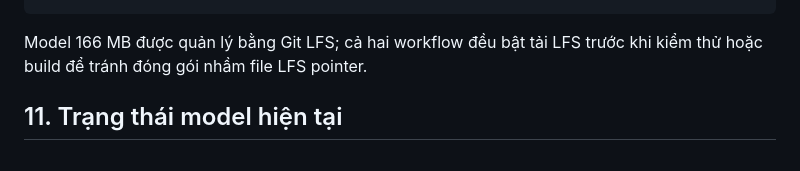
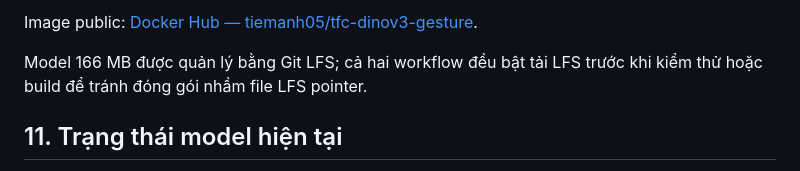
Before and after one commit to Tiemanh/TFC-Dino_V3, a Markdown page: README.md, the part around one of its changes. GitHub-like rendering.

Commit message:
Document public Docker Hub image

````diff
--- a/README.md
+++ b/README.md
@@ -386,4 +386,6 @@ docker run --rm -p 8501:8501 <dockerhub-username>/tfc-dinov3-gesture:latest
 ```
+
+Image public: [Docker Hub — tiemanh05/tfc-dinov3-gesture](https://hub.docker.com/r/tiemanh05/tfc-dinov3-gesture).
 
 Model 166 MB được quản lý bằng Git LFS; cả hai workflow đều bật tải LFS trước
 khi kiểm thử hoặc build để tránh đóng gói nhầm file LFS pointer.
````
Also changed, not shown: other parts of README.md (+2 -2 lines).
